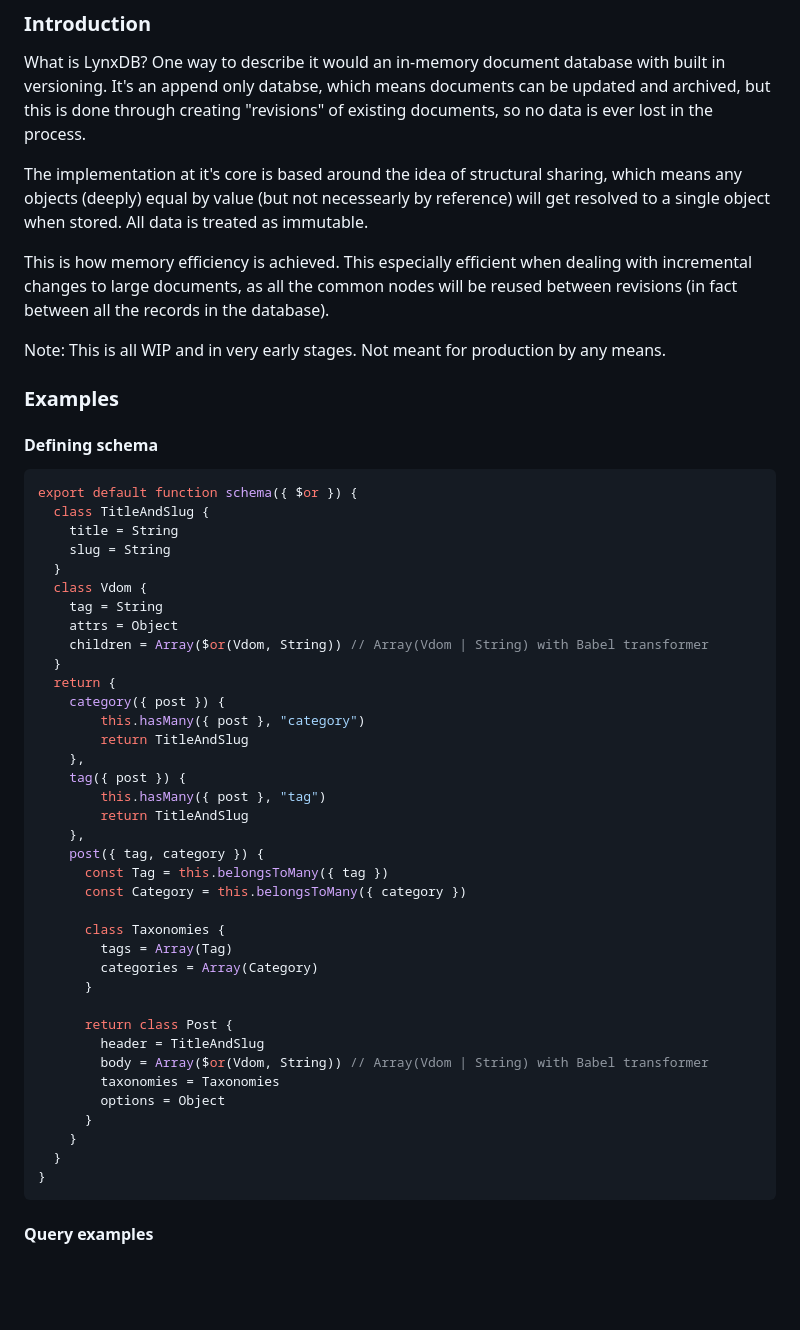
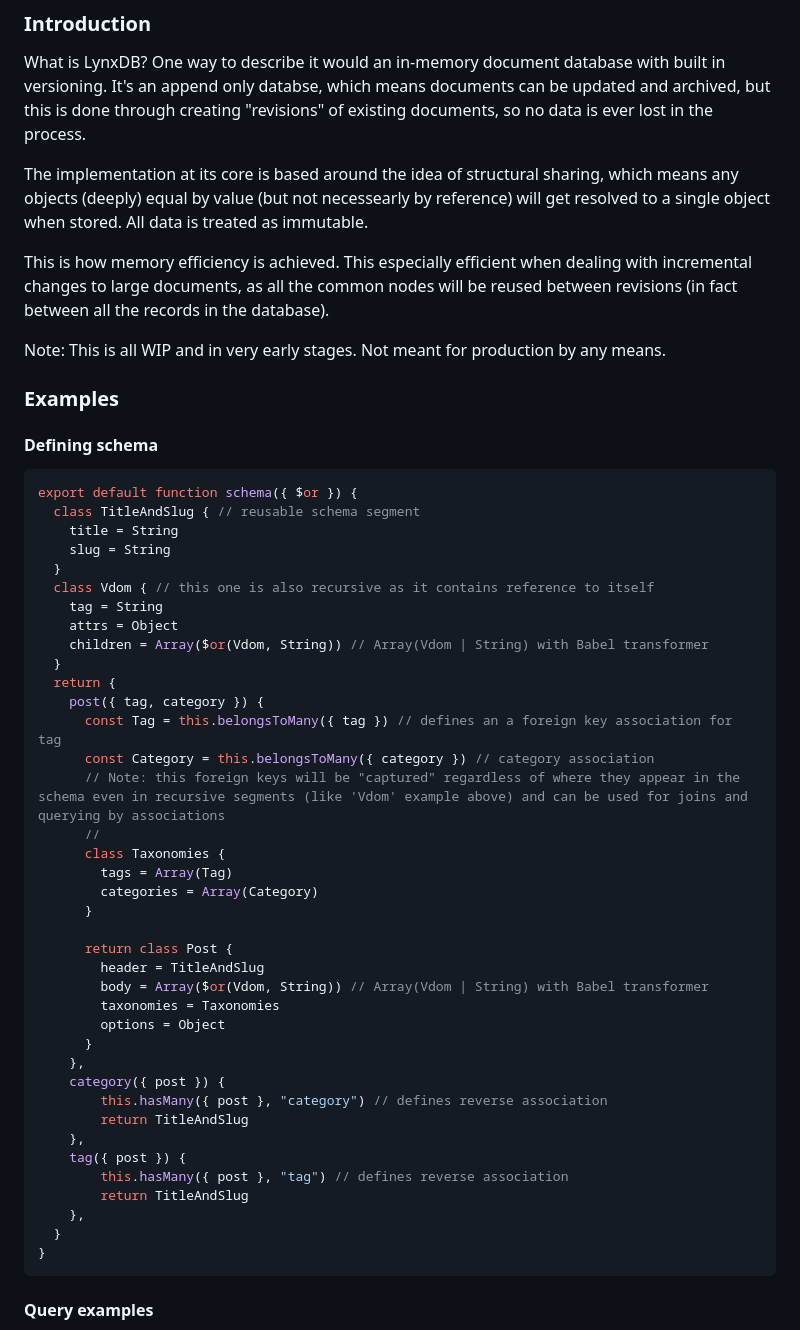
Before and after one commit to dbrdarski/idbx, a Markdown page: README.md, the part around the change. Drawn GitHub-style; blank space fills up the shorter version.

````diff
--- a/README.md
+++ b/README.md
@@ -5,7 +5,7 @@ A JavaScript Content Repository
 ### Introduction
 What is LynxDB? One way to describe it would an in-memory document database with built in versioning. It's an append only databse, which means documents can be updated and archived, but this is done through creating "revisions" of existing documents, so no data is ever lost in the process.
 
-The implementation at it's core is based around the idea of structural sharing, which means any objects (deeply) equal by value (but not necessearly by reference) will get resolved to a single object when stored. All data is treated as immutable.
+The implementation at its core is based around the idea of structural sharing, which means any objects (deeply) equal by value (but not necessearly by reference) will get resolved to a single object when stored. All data is treated as immutable.
 
 This is how memory efficiency is achieved. This especially efficient when dealing with incremental changes to large documents, as all the common nodes will be reused between revisions (in fact between all the records in the database).
 
@@ -17,28 +17,21 @@ Note: This is all WIP and in very early stages. Not meant for production by any
 
 ```javascript
 export default function schema({ $or }) {
-  class TitleAndSlug {
+  class TitleAndSlug { // reusable schema segment
     title = String
     slug = String
   }
-  class Vdom {
+  class Vdom { // this one is also recursive as it contains reference to itself
     tag = String
     attrs = Object
     children = Array($or(Vdom, String)) // Array(Vdom | String) with Babel transformer
   }
   return {
-    category({ post }) {
-        this.hasMany({ post }, "category")
-        return TitleAndSlug
-    },
-    tag({ post }) {
-        this.hasMany({ post }, "tag")
-        return TitleAndSlug
-    },
     post({ tag, category }) {
-      const Tag = this.belongsToMany({ tag })
-      const Category = this.belongsToMany({ category })
-
+      const Tag = this.belongsToMany({ tag }) // defines an a foreign key association for tag
+      const Category = this.belongsToMany({ category }) // category association
+      // Note: this foreign keys will be "captured" regardless of where they appear in the schema even in recursive segments (like 'Vdom' example above) and can be used for joins and querying by associations
+      //
       class Taxonomies {
         tags = Array(Tag)
         categories = Array(Category)
@@ -50,7 +43,15 @@ export default function schema({ $or }) {
         taxonomies = Taxonomies
         options = Object
       }
-    }
+    },
+    category({ post }) {
+        this.hasMany({ post }, "category") // defines reverse association
+        return TitleAndSlug
+    },
+    tag({ post }) {
+        this.hasMany({ post }, "tag") // defines reverse association
+        return TitleAndSlug
+    },
   }
 }
 ```
````
